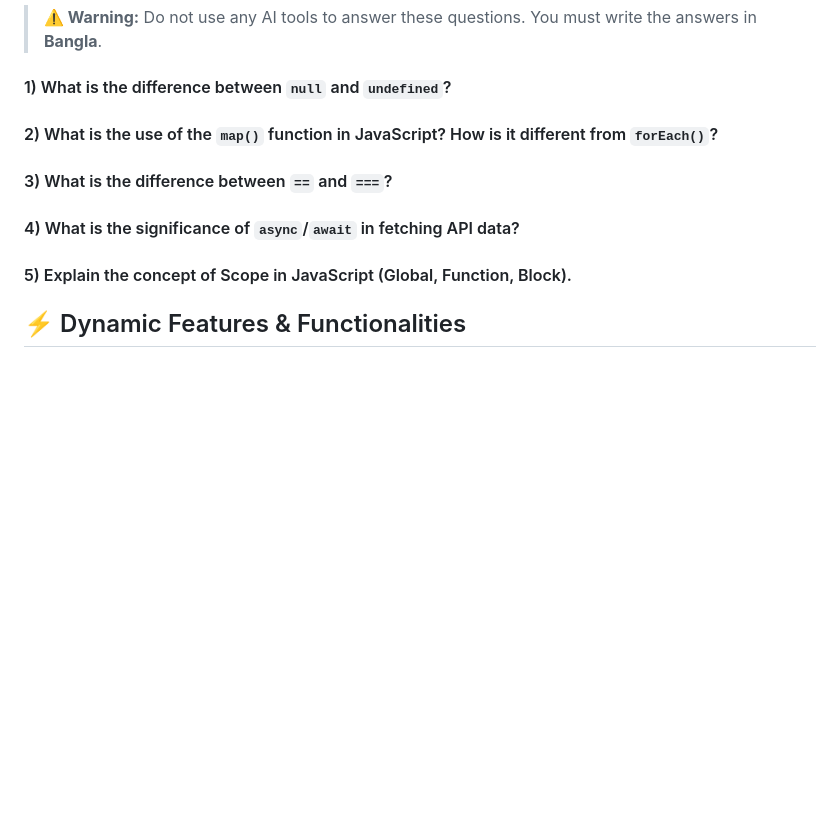
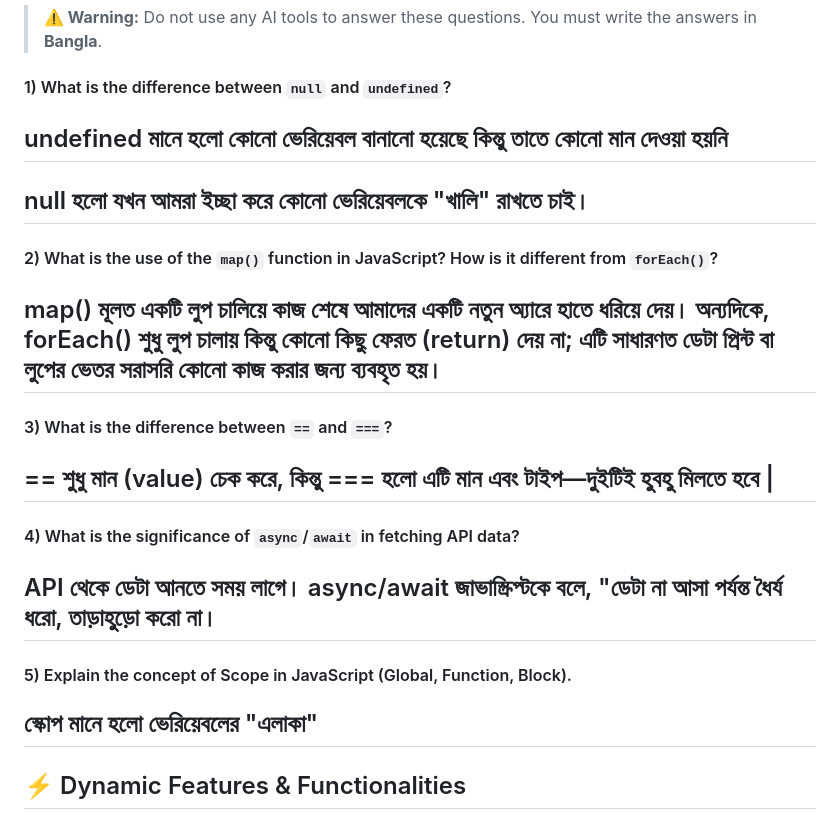
Before and after one commit to naeemraj83/mission-restart-project-1, a Markdown page: README.md, the part around the change. Drawn GitHub-style; blank space fills up the shorter version.

Commit message:
recheck redme

```diff
--- a/README.md
+++ b/README.md
@@ -70,15 +70,16 @@ https://fakestoreapi.com/products/1
 > **⚠️ Warning:** Do not use any AI tools to answer these questions. You must write the answers in **Bangla**.
 
 #### 1) What is the difference between `null` and `undefined`?
-
+ ## undefined মানে হলো কোনো ভেরিয়েবল বানানো হয়েছে কিন্তু তাতে কোনো মান দেওয়া হয়নি
+ ## null হলো যখন আমরা ইচ্ছা করে কোনো ভেরিয়েবলকে "খালি" রাখতে চাই।
 #### 2) What is the use of the `map()` function in JavaScript? How is it different from `forEach()`?
-
+ ## map() মূলত একটি লুপ চালিয়ে কাজ শেষে আমাদের একটি নতুন অ্যারে হাতে ধরিয়ে দেয়। অন্যদিকে, forEach() শুধু লুপ চালায় কিন্তু কোনো কিছু ফেরত (return) দেয় না; এটি সাধারণত ডেটা প্রিন্ট বা লুপের ভেতর সরাসরি কোনো কাজ করার জন্য ব্যবহৃত হয়।
 #### 3) What is the difference between `==` and `===`?
-
+## == শুধু মান (value) চেক করে,  কিন্তু === হলো  এটি মান এবং টাইপ—দুইটিই হুবহু মিলতে হবে |
 #### 4) What is the significance of `async`/`await` in fetching API data?
-
+ ## API থেকে ডেটা আনতে সময় লাগে। async/await জাভাস্ক্রিপ্টকে বলে, "ডেটা না আসা পর্যন্ত ধৈর্য ধরো, তাড়াহুড়ো করো না।
 #### 5) Explain the concept of Scope in JavaScript (Global, Function, Block).
-
+ ## স্কোপ মানে হলো ভেরিয়েবলের "এলাকা"
 ## ⚡ Dynamic Features & Functionalities
 
 1) Category Loading
```
